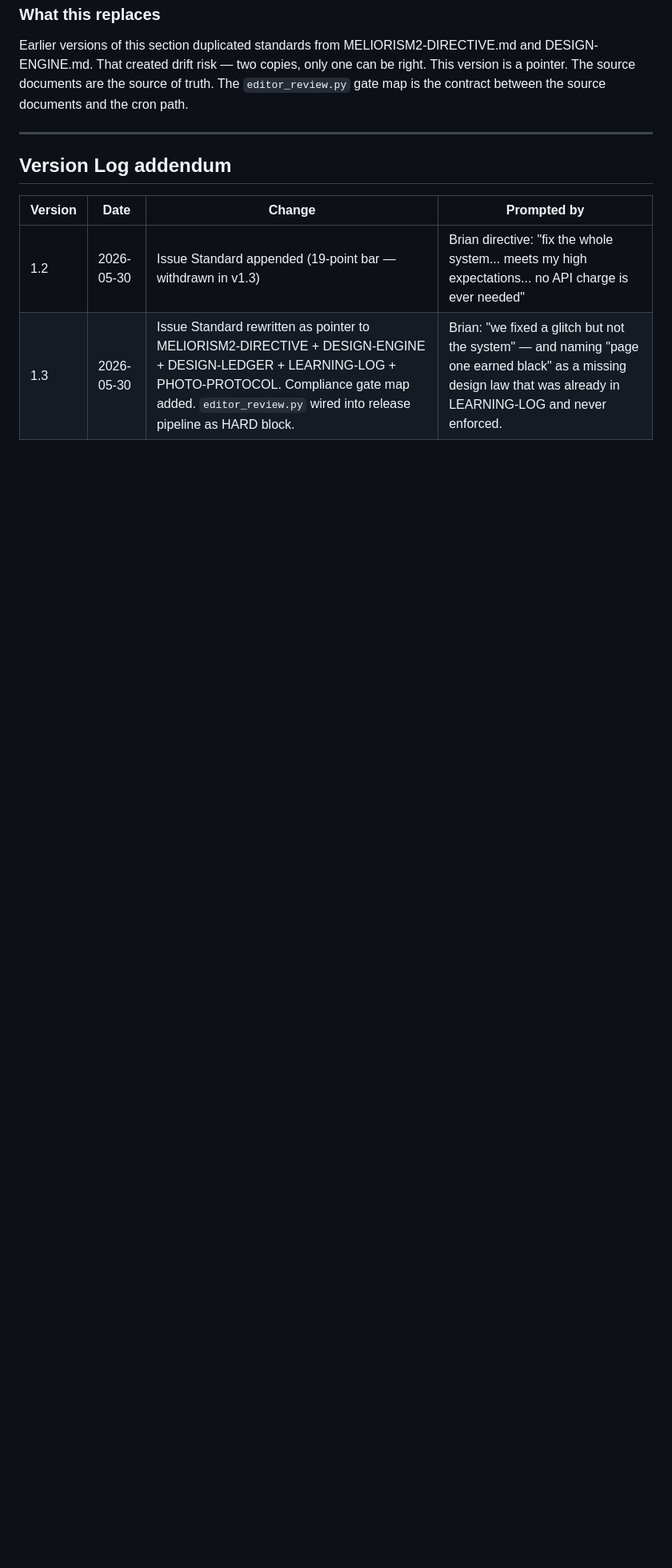
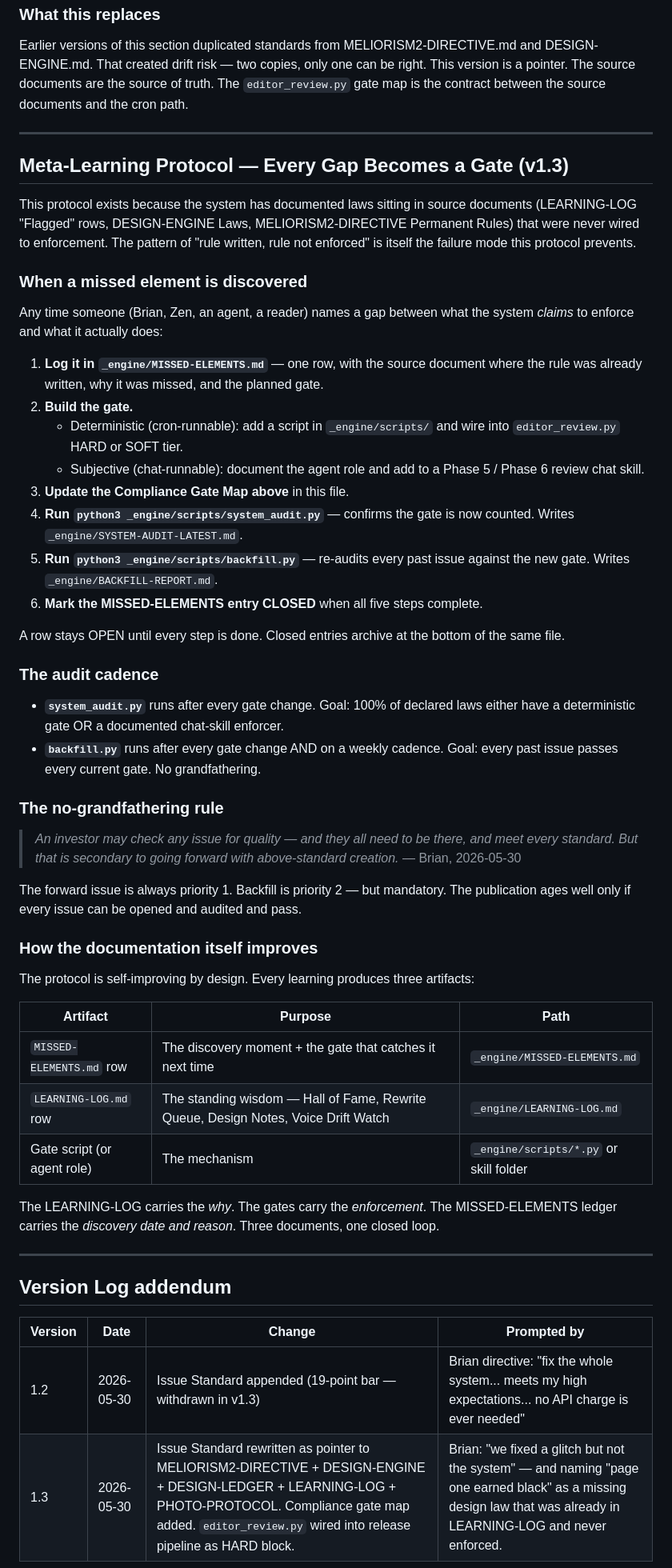
Before and after one commit to 1yBrian/meliorism2-com, a Markdown page: _engine/PUBLICATION-SOUL.md, the part around the change. Shown at 80% size. GitHub-like rendering; blank space fills up the shorter version.

Commit message:
Meta-Learning Protocol section + backfill report (0/39 pass; top failures: citations, typography floor, ledger rows)

```diff
--- a/_engine/PUBLICATION-SOUL.md
+++ b/_engine/PUBLICATION-SOUL.md
@@ -270,6 +270,50 @@ Earlier versions of this section duplicated standards from MELIORISM2-DIRECTIVE.
 
 ---
 
+## Meta-Learning Protocol — Every Gap Becomes a Gate (v1.3)
+
+This protocol exists because the system has documented laws sitting in source documents (LEARNING-LOG "Flagged" rows, DESIGN-ENGINE Laws, MELIORISM2-DIRECTIVE Permanent Rules) that were never wired to enforcement. The pattern of "rule written, rule not enforced" is itself the failure mode this protocol prevents.
+
+### When a missed element is discovered
+
+Any time someone (Brian, Zen, an agent, a reader) names a gap between what the system *claims* to enforce and what it actually does:
+
+1. **Log it in `_engine/MISSED-ELEMENTS.md`** — one row, with the source document where the rule was already written, why it was missed, and the planned gate.
+2. **Build the gate.**
+   - Deterministic (cron-runnable): add a script in `_engine/scripts/` and wire into `editor_review.py` HARD or SOFT tier.
+   - Subjective (chat-runnable): document the agent role and add to a Phase 5 / Phase 6 review chat skill.
+3. **Update the Compliance Gate Map above** in this file.
+4. **Run `python3 _engine/scripts/system_audit.py`** — confirms the gate is now counted. Writes `_engine/SYSTEM-AUDIT-LATEST.md`.
+5. **Run `python3 _engine/scripts/backfill.py`** — re-audits every past issue against the new gate. Writes `_engine/BACKFILL-REPORT.md`.
+6. **Mark the MISSED-ELEMENTS entry CLOSED** when all five steps complete.
+
+A row stays OPEN until every step is done. Closed entries archive at the bottom of the same file.
+
+### The audit cadence
+
+- **`system_audit.py`** runs after every gate change. Goal: 100% of declared laws either have a deterministic gate OR a documented chat-skill enforcer.
+- **`backfill.py`** runs after every gate change AND on a weekly cadence. Goal: every past issue passes every current gate. No grandfathering.
+
+### The no-grandfathering rule
+
+> *An investor may check any issue for quality — and they all need to be there, and meet every standard. But that is secondary to going forward with above-standard creation.* — Brian, 2026-05-30
+
+The forward issue is always priority 1. Backfill is priority 2 — but mandatory. The publication ages well only if every issue can be opened and audited and pass.
+
+### How the documentation itself improves
+
+The protocol is self-improving by design. Every learning produces three artifacts:
+
+| Artifact | Purpose | Path |
+|----------|---------|------|
+| `MISSED-ELEMENTS.md` row | The discovery moment + the gate that catches it next time | `_engine/MISSED-ELEMENTS.md` |
+| `LEARNING-LOG.md` row | The standing wisdom — Hall of Fame, Rewrite Queue, Design Notes, Voice Drift Watch | `_engine/LEARNING-LOG.md` |
+| Gate script (or agent role) | The mechanism | `_engine/scripts/*.py` or skill folder |
+
+The LEARNING-LOG carries the *why*. The gates carry the *enforcement*. The MISSED-ELEMENTS ledger carries the *discovery date and reason*. Three documents, one closed loop.
+
+---
+
 ## Version Log addendum
 
 | Version | Date | Change | Prompted by |
```
Also changed, not shown: _engine/BACKFILL-REPORT.md (added, +68 -0 lines).
